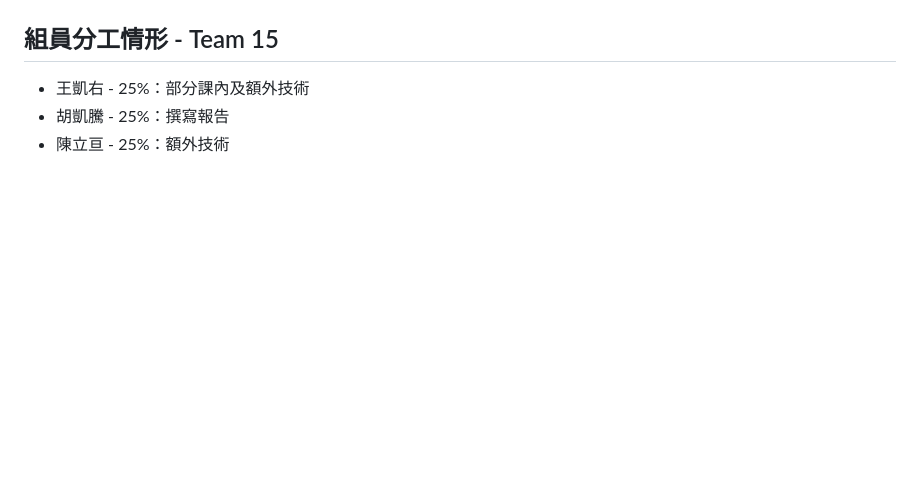
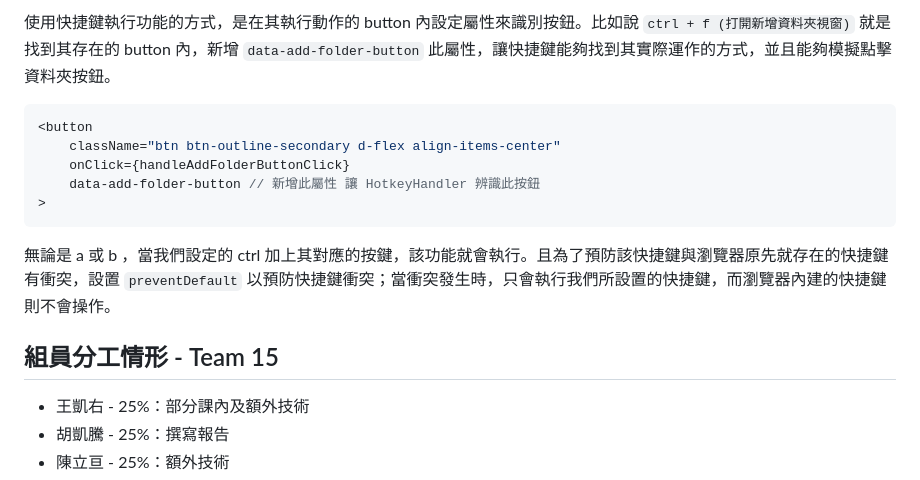
Before and after one commit to yoyoisaman/Team15, a Markdown page: HW_Report/Week13.md, the part around the change printed below. Rendered like a GitHub page; blank space fills up the shorter version.

````diff
--- a/HW_Report/Week13.md
+++ b/HW_Report/Week13.md
@@ -162,3 +218,16 @@ const handleImport = (e) => {
+使用快捷鍵執行功能的方式，是在其執行動作的 button 內設定屬性來識別按鈕。比如說 `ctrl + f (打開新增資料夾視窗)` 就是找到其存在的 button 內，新增 `data-add-folder-button` 此屬性，讓快捷鍵能夠找到其實際運作的方式，並且能夠模擬點擊資料夾按鈕。
+
+```javascript
+<button
+    className="btn btn-outline-secondary d-flex align-items-center"
+    onClick={handleAddFolderButtonClick}
+    data-add-folder-button // 新增此屬性 讓 HotkeyHandler 辨識此按鈕
+>
+```
+
+無論是 a 或 b ，當我們設定的 ctrl 加上其對應的按鍵，該功能就會執行。且為了預防該快捷鍵與瀏覽器原先就存在的快捷鍵有衝突，設置 `preventDefault` 以預防快捷鍵衝突；當衝突發生時，只會執行我們所設置的快捷鍵，而瀏覽器內建的快捷鍵則不會操作。
+
+
 ## 組員分工情形 - Team 15
 
 - 王凱右 - 25%：部分課內及額外技術
````
Also changed, not shown: other parts of HW_Report/Week13.md (+56 -0 lines).
